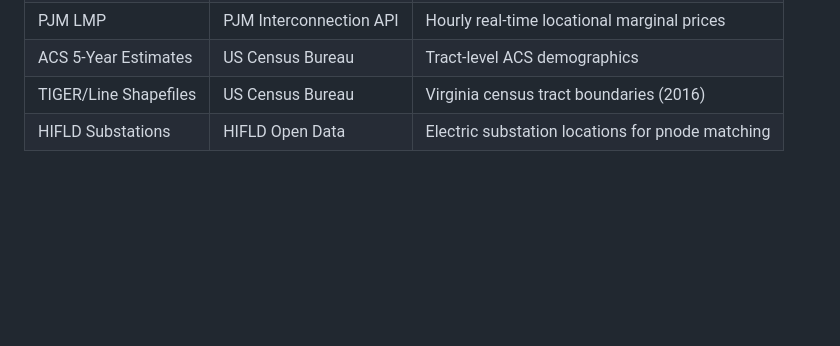
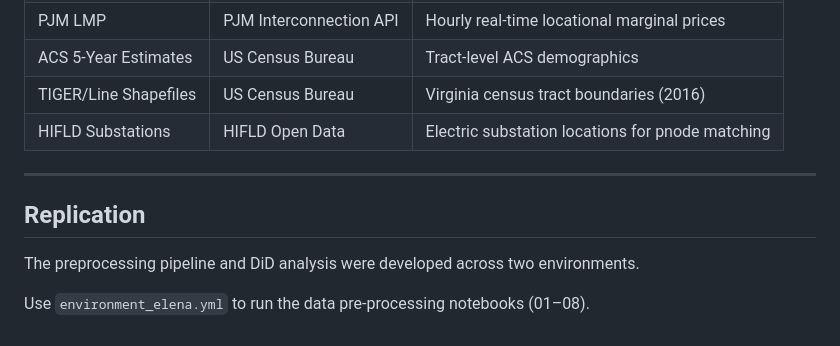
Before and after one commit to Ccerny2/Master-Thesis-2026, a Markdown page: README.md, the part around the change. Rendered like a GitHub page; blank space fills up the shorter version.

Commit message:
Add replication section to README
Added replication section to README with environment details.

```diff
--- a/README.md
+++ b/README.md
@@ -58,3 +58,12 @@ Master-Thesis-2026/
 | ACS 5-Year Estimates  | US Census Bureau        | Tract-level ACS demographics                     |
 | TIGER/Line Shapefiles | US Census Bureau        | Virginia census tract boundaries (2016)          |
 | HIFLD Substations     | HIFLD Open Data         | Electric substation locations for pnode matching |
+
+
+---
+
+## Replication
+
+The preprocessing pipeline and DiD analysis were developed across two environments.
+
+Use `environment_elena.yml` to run the data pre-processing notebooks (01–08).
```
